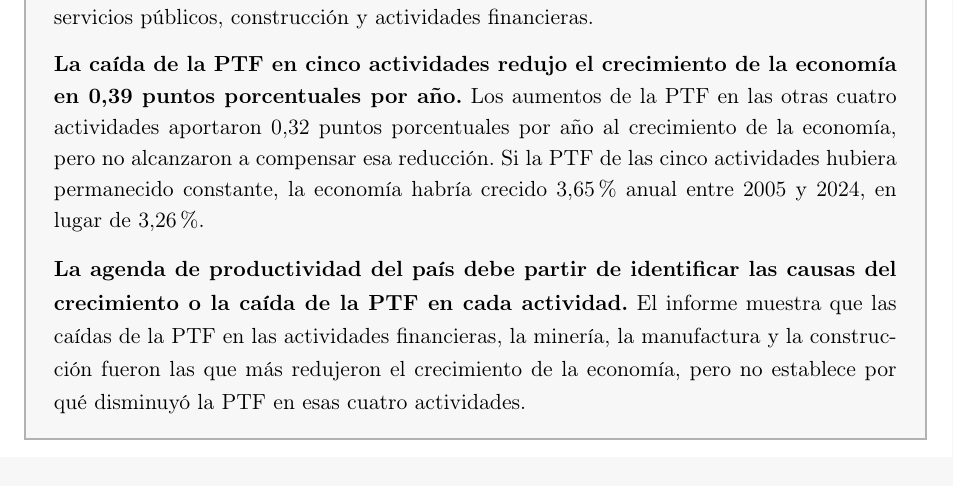
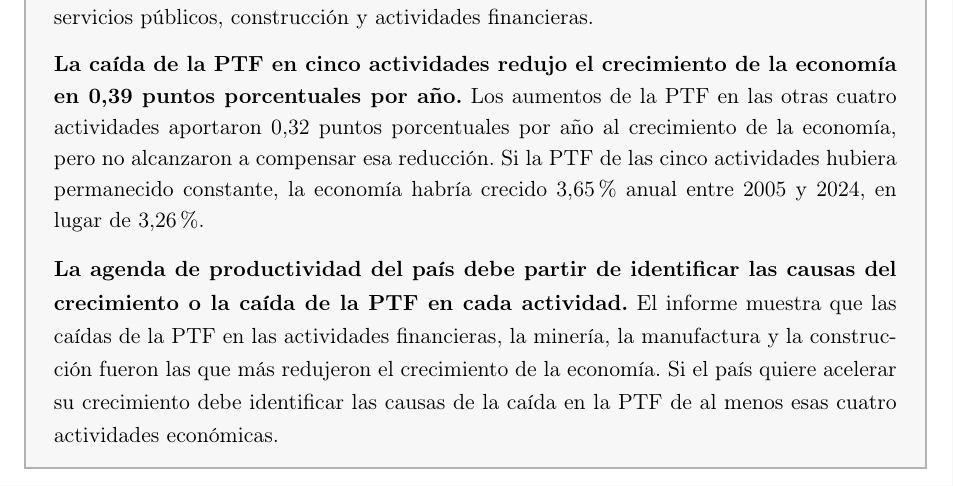
Before and after one commit to oliverpardo1979/informe_ptf, a LaTeX document (main.tex): part of page 2 of 20, cut so that both start at the same text. Compiled offline with pdfLaTeX.

Commit message:
Updates from Overleaf

```diff
--- a/main.tex
+++ b/main.tex
@@ -122,7 +122,7 @@
 
 \textbf{La caída de la PTF en cinco actividades redujo el crecimiento de la economía en 0,39 puntos porcentuales por año.} Los aumentos de la PTF en las otras cuatro actividades aportaron 0,32 puntos porcentuales por año al crecimiento de la economía, pero no alcanzaron a compensar esa reducción. Si la PTF de las cinco actividades hubiera permanecido constante, la economía habría crecido 3,65\% anual entre 2005 y 2024, en lugar de 3,26\%.
 
-\textbf{La agenda de productividad del país debe partir de identificar las causas del crecimiento o la caída de la PTF en cada actividad.} El informe muestra que las caídas de la PTF en las actividades financieras, la minería, la manufactura y la construcción fueron las que más redujeron el crecimiento de la economía, pero no establece por qué disminuyó la PTF en esas cuatro actividades.
+\textbf{La agenda de productividad del país debe partir de identificar las causas del crecimiento o la caída de la PTF en cada actividad.} El informe muestra que las caídas de la PTF en las actividades financieras, la minería, la manufactura y la construcción fueron las que más redujeron el crecimiento de la economía. Si el país quiere acelerar su crecimiento debe identificar las causas de la caída en la PTF de al menos esas cuatro actividades económicas.
 \normalsize
 \end{mdframed}
 
```
